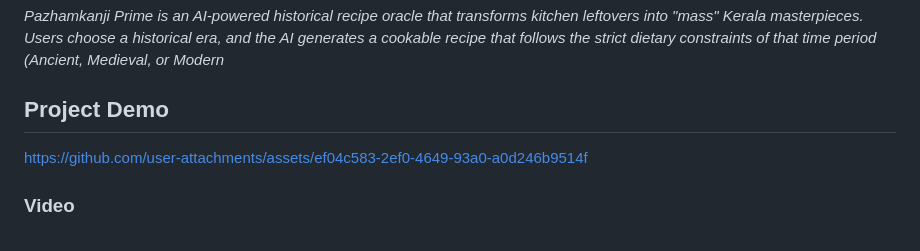
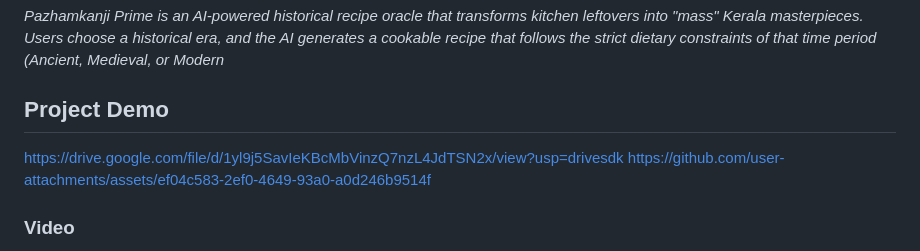
Before and after one commit to annmarycyriac/new_project, a Markdown page: README.md, the part around the change. GitHub-like rendering.

```diff
--- a/README.md
+++ b/README.md
@@ -111,7 +111,7 @@ Open http://localhost:8000 in your browser.
 
 ## Project Demo
 
-
+https://drive.google.com/file/d/1yl9j5SavIeKBcMbVinzQ7nzL4JdTSN2x/view?usp=drivesdk
 https://github.com/user-attachments/assets/ef04c583-2ef0-4649-93a0-a0d246b9514f
 
 
```
